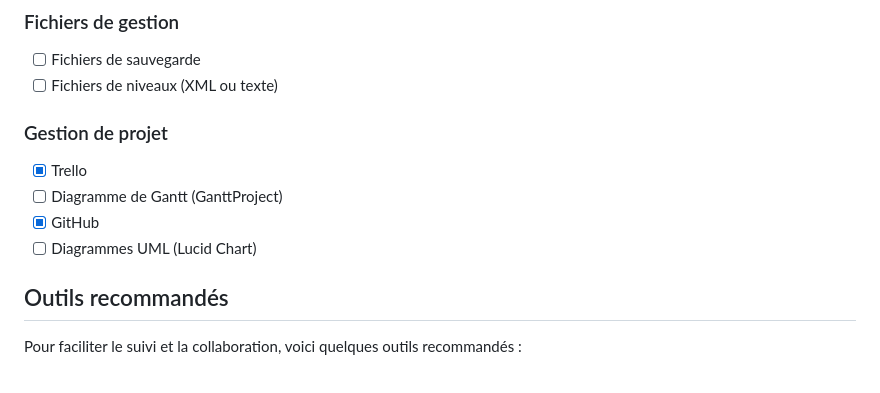
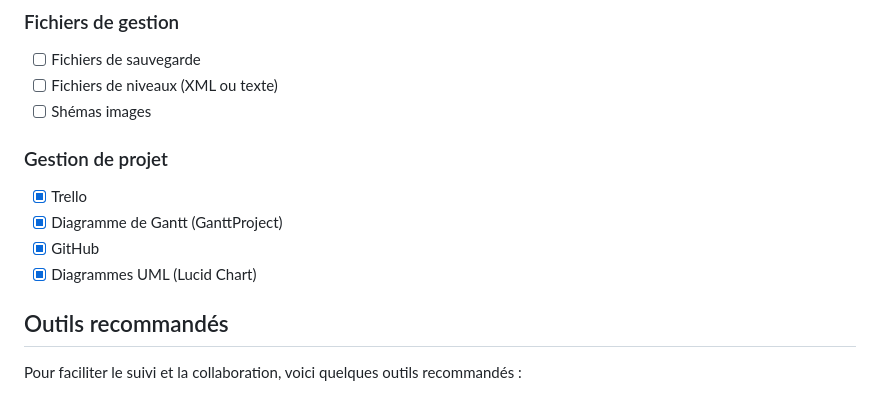
Before and after one commit to Arial-Games/-UnityProject-, a Markdown page: README.md, the part around the change. Drawn GitHub-style.

```diff
--- a/README.md
+++ b/README.md
@@ -99,12 +99,13 @@ Les détails et échéances des tâches sont visibles dans le diagramme de Gantt
 ### Fichiers de gestion
 - [ ] Fichiers de sauvegarde
 - [ ] Fichiers de niveaux (XML ou texte)
+- [ ] Shémas images
 
 ### Gestion de projet
 - [x] Trello
-- [ ] Diagramme de Gantt (GanttProject)
+- [x] Diagramme de Gantt (GanttProject)
 - [x] GitHub
-- [ ] Diagrammes UML (Lucid Chart)
+- [x] Diagrammes UML (Lucid Chart)
 
 ## Outils recommandés
 Pour faciliter le suivi et la collaboration, voici quelques outils recommandés :
```
